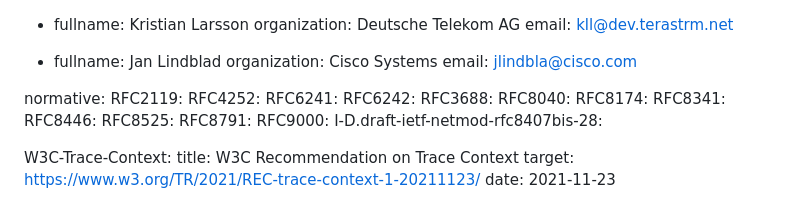
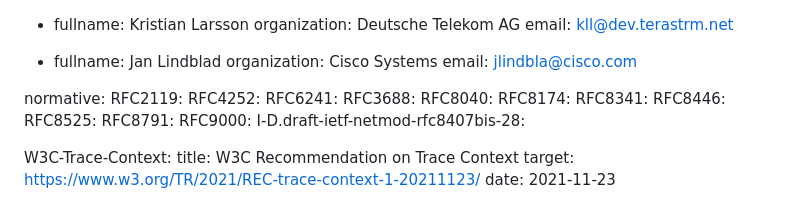
Before and after one commit to netconf-wg/trace-ctx-extension, a Markdown page: draft-ietf-netconf-trace-ctx-extension.md, the part around the change. Drawn GitHub-style.

Commit message:
commit with files

```diff
--- a/draft-ietf-netconf-trace-ctx-extension.md
+++ b/draft-ietf-netconf-trace-ctx-extension.md
@@ -51,7 +51,6 @@ normative:
   RFC2119:
   RFC4252:
   RFC6241:
-  RFC6242:
   RFC3688:
   RFC8040:
   RFC8174:
```
